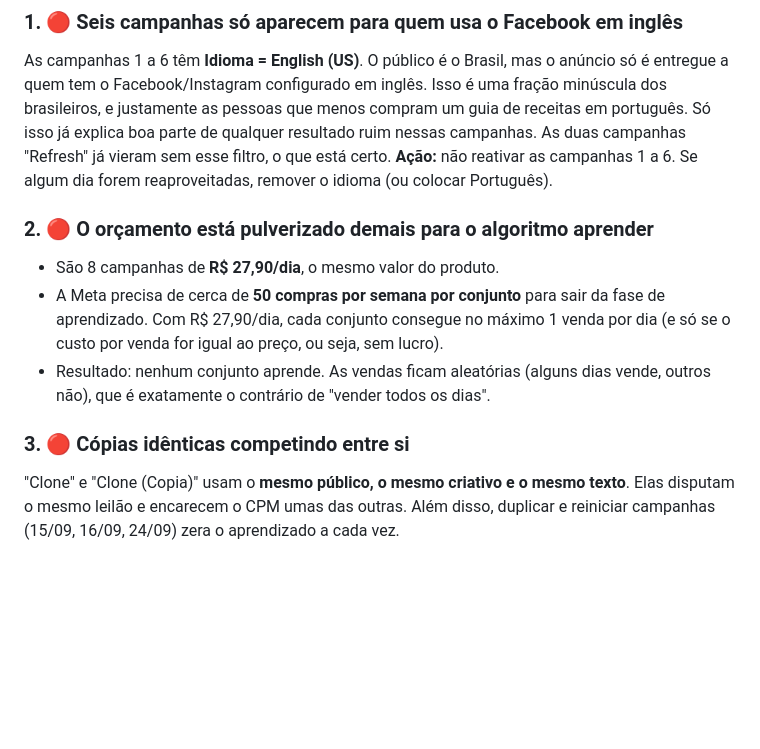
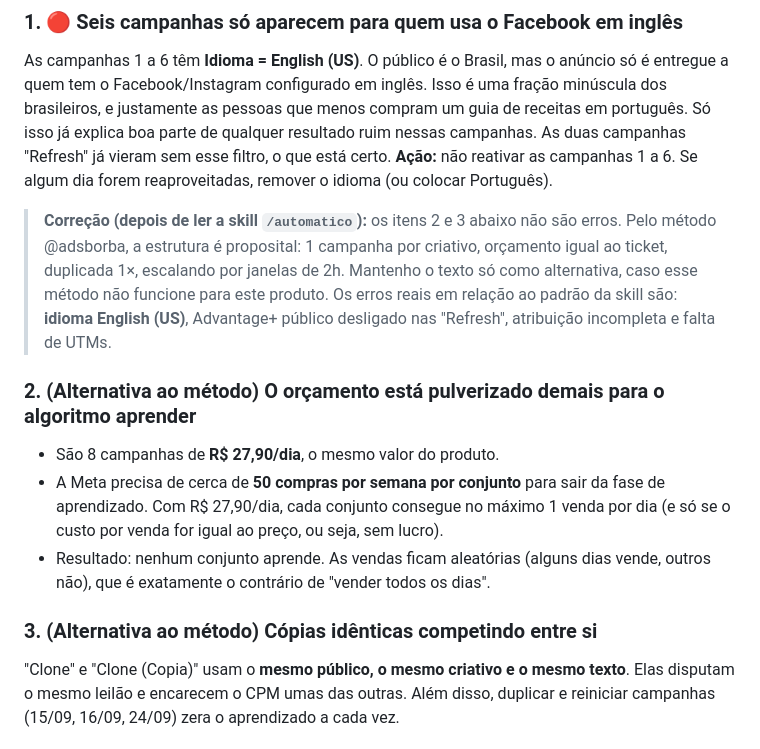
Before and after one commit to jocemarquardt/Vendas-todos-os-dias, a Markdown page: analise/01-airfryer.md, the part around the change. GitHub-like rendering; blank space fills up the shorter version.

Commit message:
Adiciona lote 1 de criativos da Air Fryer e corrige análise conforme a skill
Co-Authored-By: Claude Opus 5.5 <noreply@anthropic.com>
Claude-Session: https://claude.ai/code/session_01DZ1HPNAVMrt2qs4Vor54BK

```diff
--- a/analise/01-airfryer.md
+++ b/analise/01-airfryer.md
@@ -34,12 +34,14 @@ As campanhas 1 a 6 têm **Idioma = English (US)**. O público é o Brasil, mas o
 Só isso já explica boa parte de qualquer resultado ruim nessas campanhas. As duas campanhas "Refresh" já vieram sem esse filtro, o que está certo.
 **Ação:** não reativar as campanhas 1 a 6. Se algum dia forem reaproveitadas, remover o idioma (ou colocar Português).
 
-### 2. 🔴 O orçamento está pulverizado demais para o algoritmo aprender
+> **Correção (depois de ler a skill `/automatico`):** os itens 2 e 3 abaixo não são erros. Pelo método @adsborba, a estrutura é proposital: 1 campanha por criativo, orçamento igual ao ticket, duplicada 1×, escalando por janelas de 2h. Mantenho o texto só como alternativa, caso esse método não funcione para este produto. Os erros reais em relação ao padrão da skill são: **idioma English (US)**, Advantage+ público desligado nas "Refresh", atribuição incompleta e falta de UTMs.
+
+### 2. (Alternativa ao método) O orçamento está pulverizado demais para o algoritmo aprender
 - São 8 campanhas de **R$ 27,90/dia**, o mesmo valor do produto.
 - A Meta precisa de cerca de **50 compras por semana por conjunto** para sair da fase de aprendizado. Com R$ 27,90/dia, cada conjunto consegue no máximo 1 venda por dia (e só se o custo por venda for igual ao preço, ou seja, sem lucro).
 - Resultado: nenhum conjunto aprende. As vendas ficam aleatórias (alguns dias vende, outros não), que é exatamente o contrário de "vender todos os dias".
 
-### 3. 🔴 Cópias idênticas competindo entre si
+### 3. (Alternativa ao método) Cópias idênticas competindo entre si
 "Clone" e "Clone (Copia)" usam o **mesmo público, o mesmo criativo e o mesmo texto**. Elas disputam o mesmo leilão e encarecem o CPM umas das outras. Além disso, duplicar e reiniciar campanhas (15/09, 16/09, 24/09) zera o aprendizado a cada vez.
 
 ### 4. 🟠 A conta não fecha com o preço atual
```
